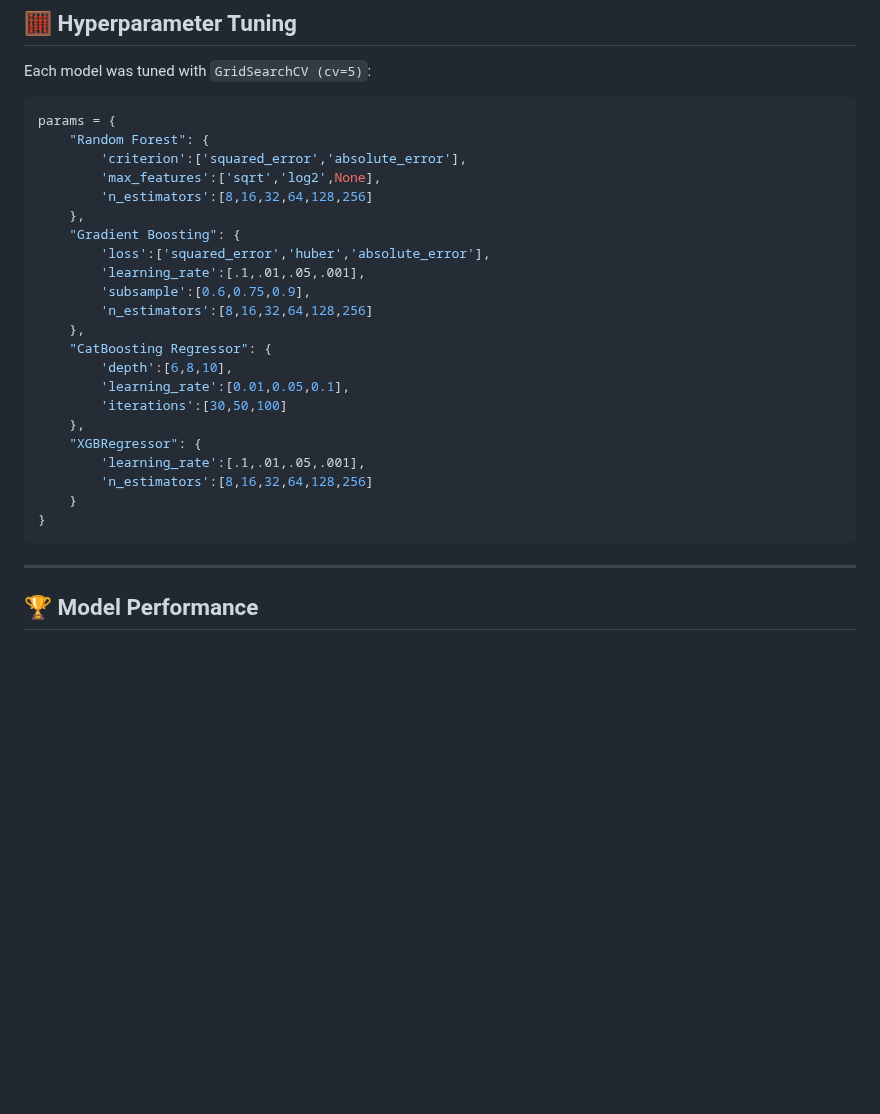
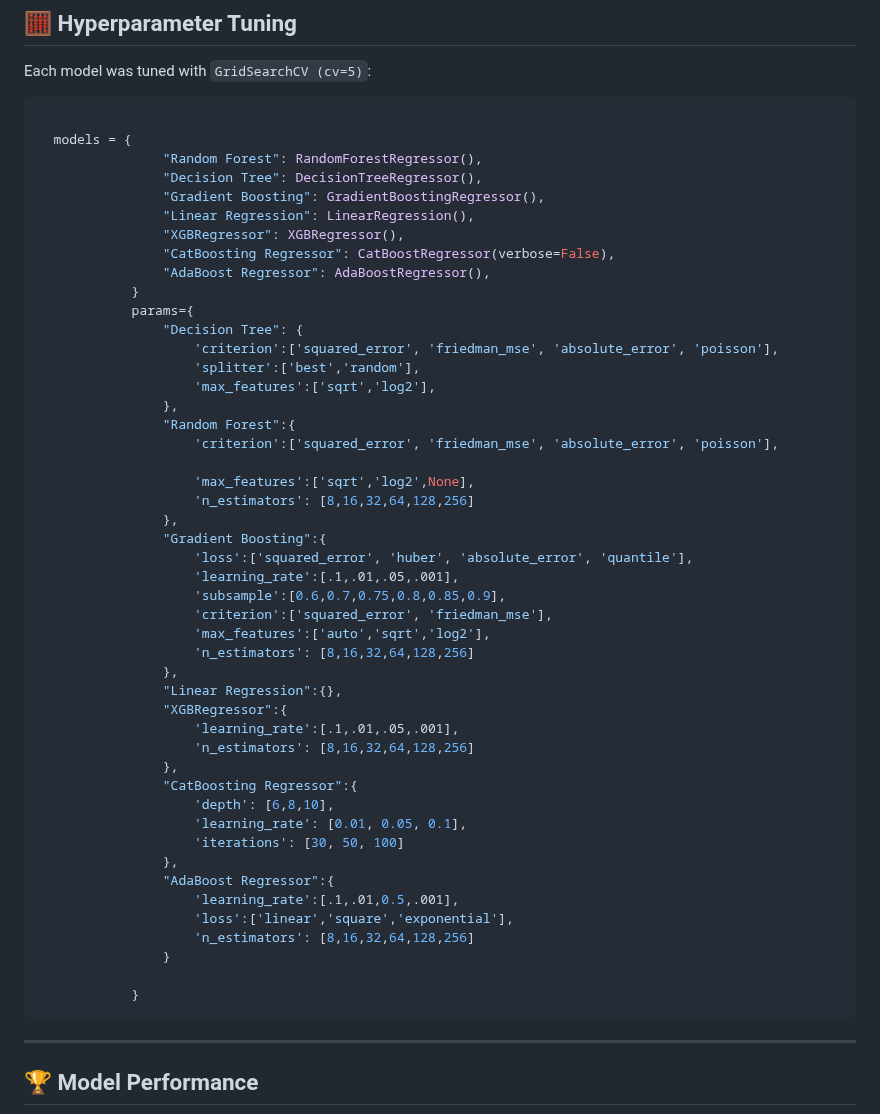
Before and after one commit to sonali6062/Student-Performance-Indicator, a Markdown page: README.md, the part around the change. GitHub-like rendering; blank space fills up the shorter version.

````diff
--- a/README.md
+++ b/README.md
@@ -86,28 +86,53 @@ Student-Performance-Indicator/
 Each model was tuned with `GridSearchCV (cv=5)`:
 
 ```python
-params = {
-    "Random Forest": {
-        'criterion':['squared_error','absolute_error'],
-        'max_features':['sqrt','log2',None],
-        'n_estimators':[8,16,32,64,128,256]
-    },
-    "Gradient Boosting": {
-        'loss':['squared_error','huber','absolute_error'],
-        'learning_rate':[.1,.01,.05,.001],
-        'subsample':[0.6,0.75,0.9],
-        'n_estimators':[8,16,32,64,128,256]
-    },
-    "CatBoosting Regressor": {
-        'depth':[6,8,10],
-        'learning_rate':[0.01,0.05,0.1],
-        'iterations':[30,50,100]
-    },
-    "XGBRegressor": {
-        'learning_rate':[.1,.01,.05,.001],
-        'n_estimators':[8,16,32,64,128,256]
-    }
-}
+
+  models = {
+                "Random Forest": RandomForestRegressor(),
+                "Decision Tree": DecisionTreeRegressor(),
+                "Gradient Boosting": GradientBoostingRegressor(),
+                "Linear Regression": LinearRegression(),
+                "XGBRegressor": XGBRegressor(),
+                "CatBoosting Regressor": CatBoostRegressor(verbose=False),
+                "AdaBoost Regressor": AdaBoostRegressor(),
+            }
+            params={
+                "Decision Tree": {
+                    'criterion':['squared_error', 'friedman_mse', 'absolute_error', 'poisson'],
+                    'splitter':['best','random'],
+                    'max_features':['sqrt','log2'],
+                },
+                "Random Forest":{
+                    'criterion':['squared_error', 'friedman_mse', 'absolute_error', 'poisson'],
+
+                    'max_features':['sqrt','log2',None],
+                    'n_estimators': [8,16,32,64,128,256]
+                },
+                "Gradient Boosting":{
+                    'loss':['squared_error', 'huber', 'absolute_error', 'quantile'],
+                    'learning_rate':[.1,.01,.05,.001],
+                    'subsample':[0.6,0.7,0.75,0.8,0.85,0.9],
+                    'criterion':['squared_error', 'friedman_mse'],
+                    'max_features':['auto','sqrt','log2'],
+                    'n_estimators': [8,16,32,64,128,256]
+                },
+                "Linear Regression":{},
+                "XGBRegressor":{
+                    'learning_rate':[.1,.01,.05,.001],
+                    'n_estimators': [8,16,32,64,128,256]
+                },
+                "CatBoosting Regressor":{
+                    'depth': [6,8,10],
+                    'learning_rate': [0.01, 0.05, 0.1],
+                    'iterations': [30, 50, 100]
+                },
+                "AdaBoost Regressor":{
+                    'learning_rate':[.1,.01,0.5,.001],
+                    'loss':['linear','square','exponential'],
+                    'n_estimators': [8,16,32,64,128,256]
+                }
+
+            }
 ```
 
 ---
````
